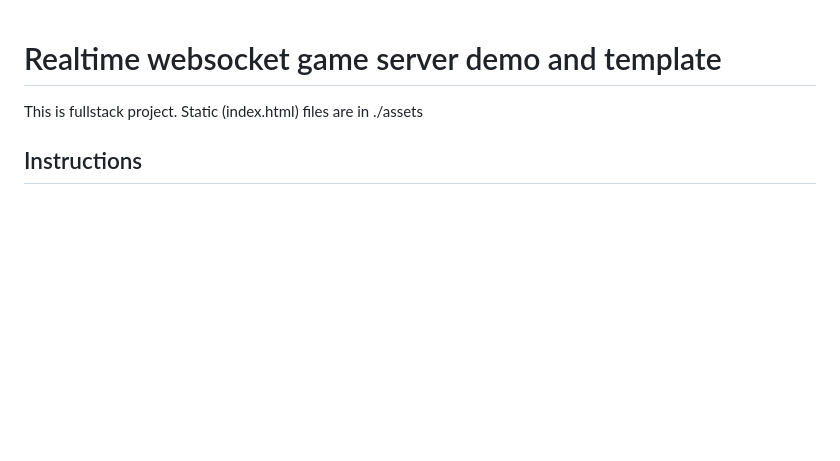
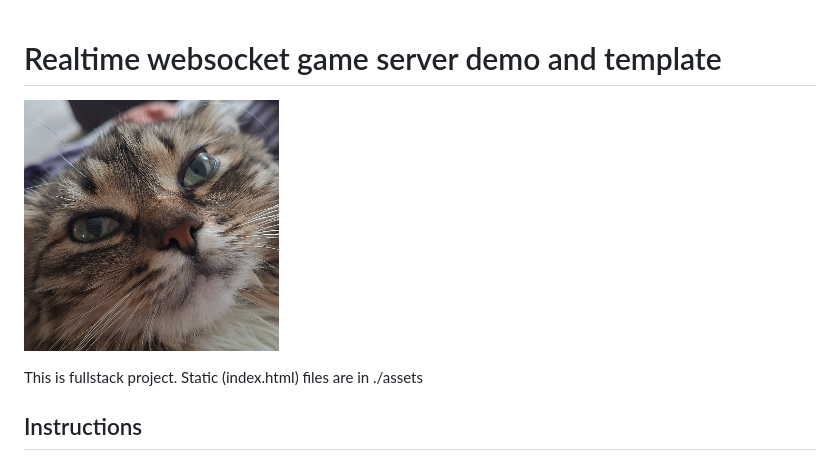
Before and after one commit to tfkfan/go-websocket-game-template, a Markdown page: README.md, the part around the change. Rendered like a GitHub page; pictures changed too: img_2.png (added); blank space fills up the shorter version.

```diff
--- a/README.md
+++ b/README.md
@@ -1,4 +1,5 @@
 # Realtime websocket game server demo and template
+![img_2.png](img_2.png)
 
 This is fullstack project. Static (index.html) files are in ./assets
 
```
